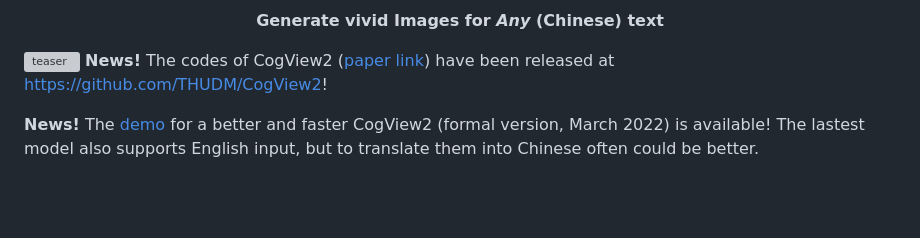
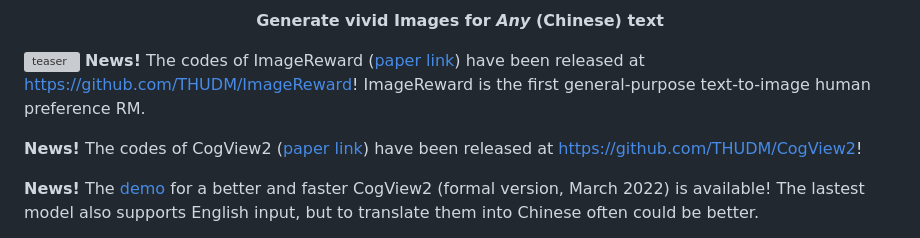
Before and after one commit to THUDM/CogView, a Markdown page: readme.md, the part around the change. Rendered like a GitHub page; blank space fills up the shorter version; grey boxes are pictures that could not be loaded.

Commit message:
add ImageReward to readme

```diff
--- a/readme.md
+++ b/readme.md
@@ -6,6 +6,8 @@
 </p>
 
 ![teaser](assets/cogviewcase.png)
+**News!** The codes of ImageReward ([paper link](https://arxiv.org/abs/2304.05977.pdf)) have been released at https://github.com/THUDM/ImageReward! ImageReward is the first general-purpose text-to-image human preference RM.
+
 **News!** The codes of CogView2 ([paper link](https://arxiv.org/pdf/2105.13290.pdf)) have been released at https://github.com/THUDM/CogView2!
 
 **News!** The [demo](https://agc.platform.baai.ac.cn/CogView/index.html) for a better and faster CogView2 (formal version, March 2022) is available! The lastest model also supports English input, but to translate them into Chinese often could be better.
```
